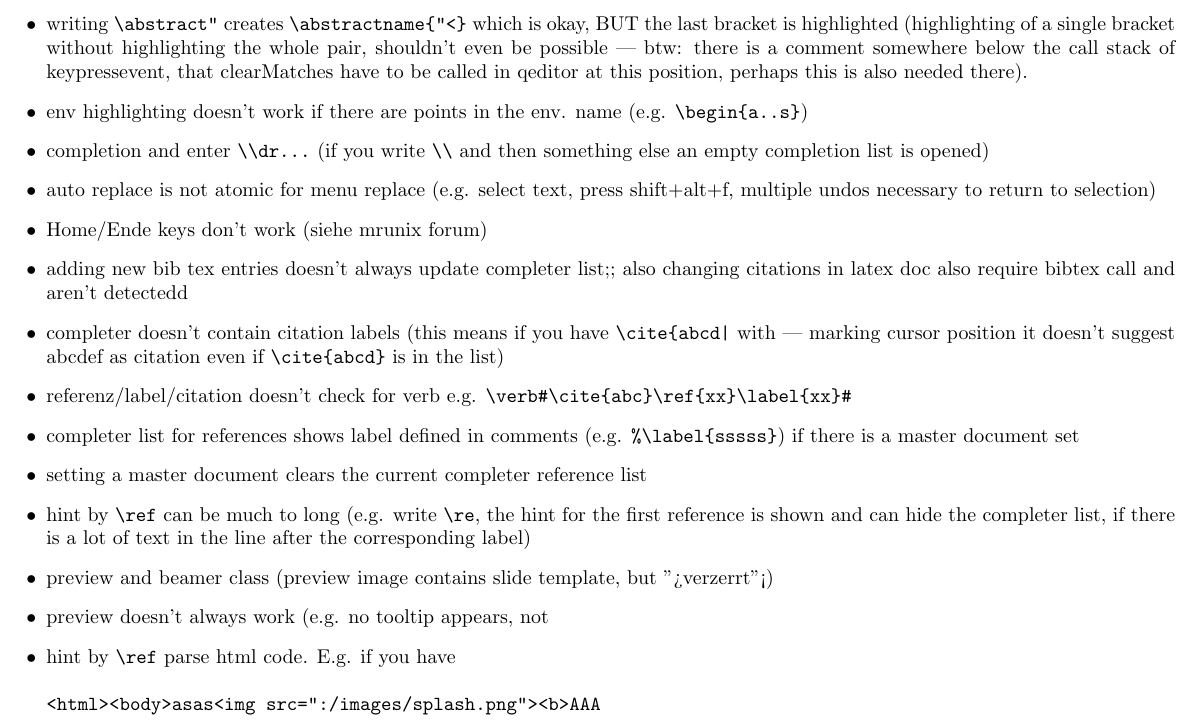
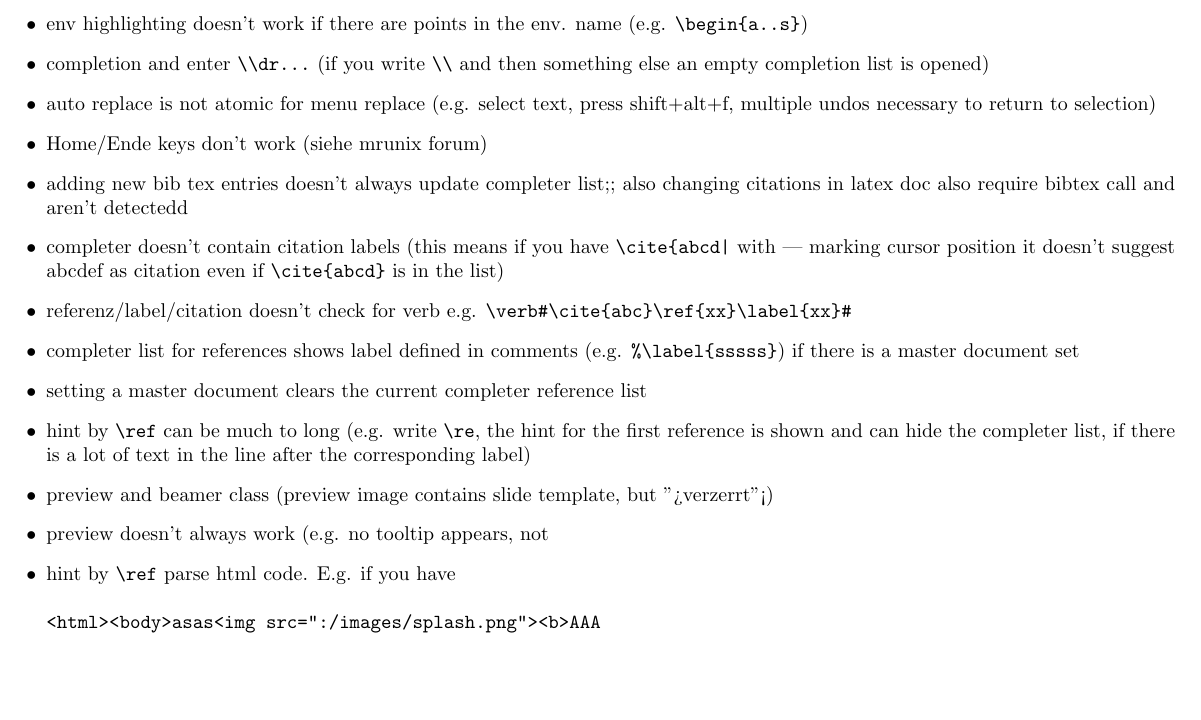
Before and after one commit to texstudio-org/texstudio-meta, a LaTeX thesis (development.tex): part of page 4 of 9, cut at the place of the change, the shorter picture padded with empty space. Compiled offline with pdfLaTeX.

Commit message:
better completion of eow characters, fix bracket matching bug after key replacing
git-svn-id: svn://svn.code.sf.net/p/texstudio/code/trunk@1257 92cce386-e96d-4106-809f-596c673a3fd8

```diff
--- a/development.tex
+++ b/development.tex
@@ -86,7 +86,6 @@ QPalette::ToolTipText & 4.4 & QPalette::Text
 \subsubsection{Bugs}
 \begin{itemize}
 \item  preview: requires saved tex file?
-\item  writing \verb+\abstract"+ creates \verb+\abstractname{"<}+ which is okay, BUT the last bracket is highlighted (highlighting of a single bracket without highlighting the whole pair, shouldn't even be possible | btw: there is a comment somewhere below the call stack of keypressevent, that clearMatches have to be called in qeditor at this position, perhaps this is also needed there).
 \item  env highlighting doesn't work if there are points in the env. name (e.g. \verb+\begin{a..s}+)
 \item completion and enter \verb+\\dr...+ (if you write \verb+\\+ and then something else an empty completion list is opened)
 \item auto replace is not atomic for menu replace (e.g. select text, press shift+alt+f, multiple undos necessary to return to selection)
```
